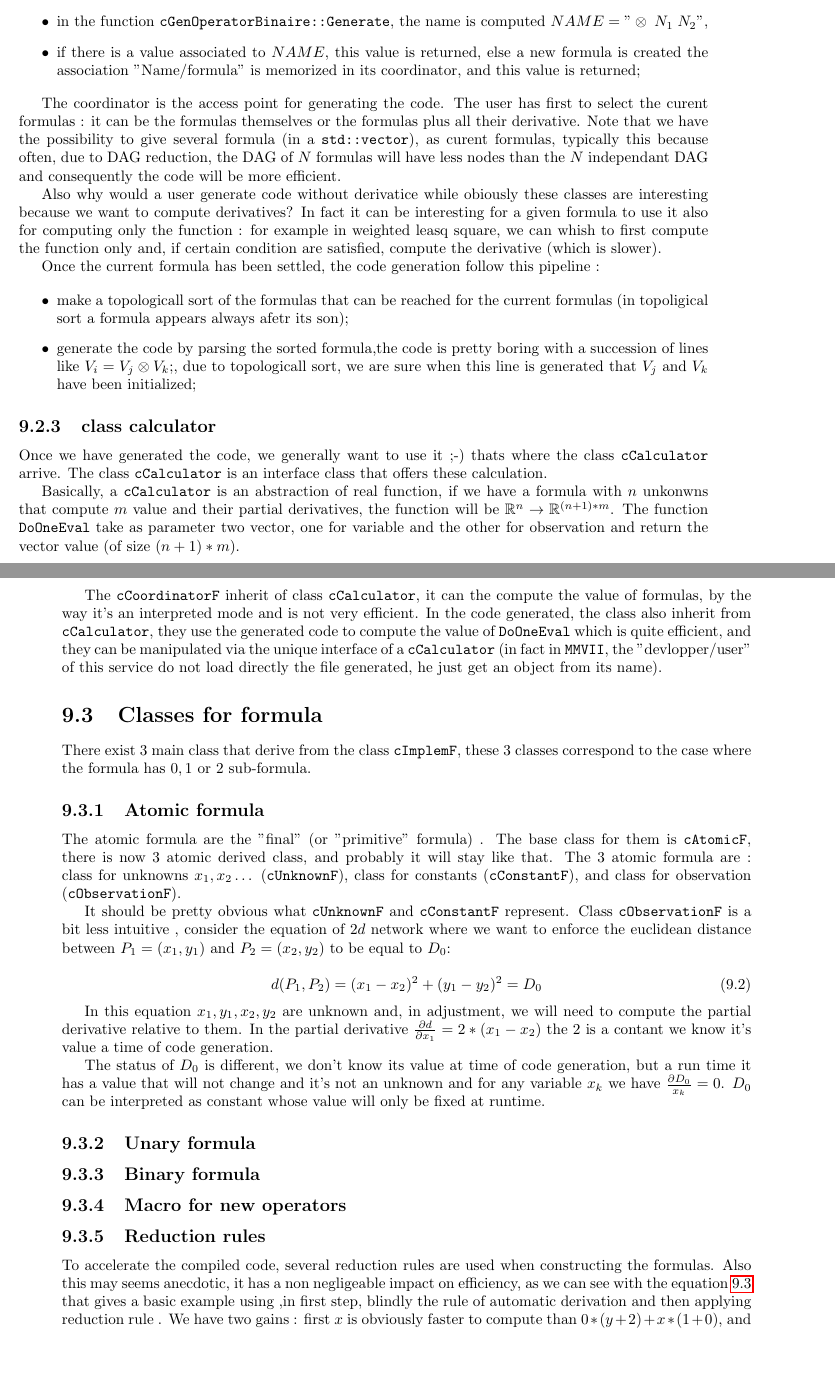
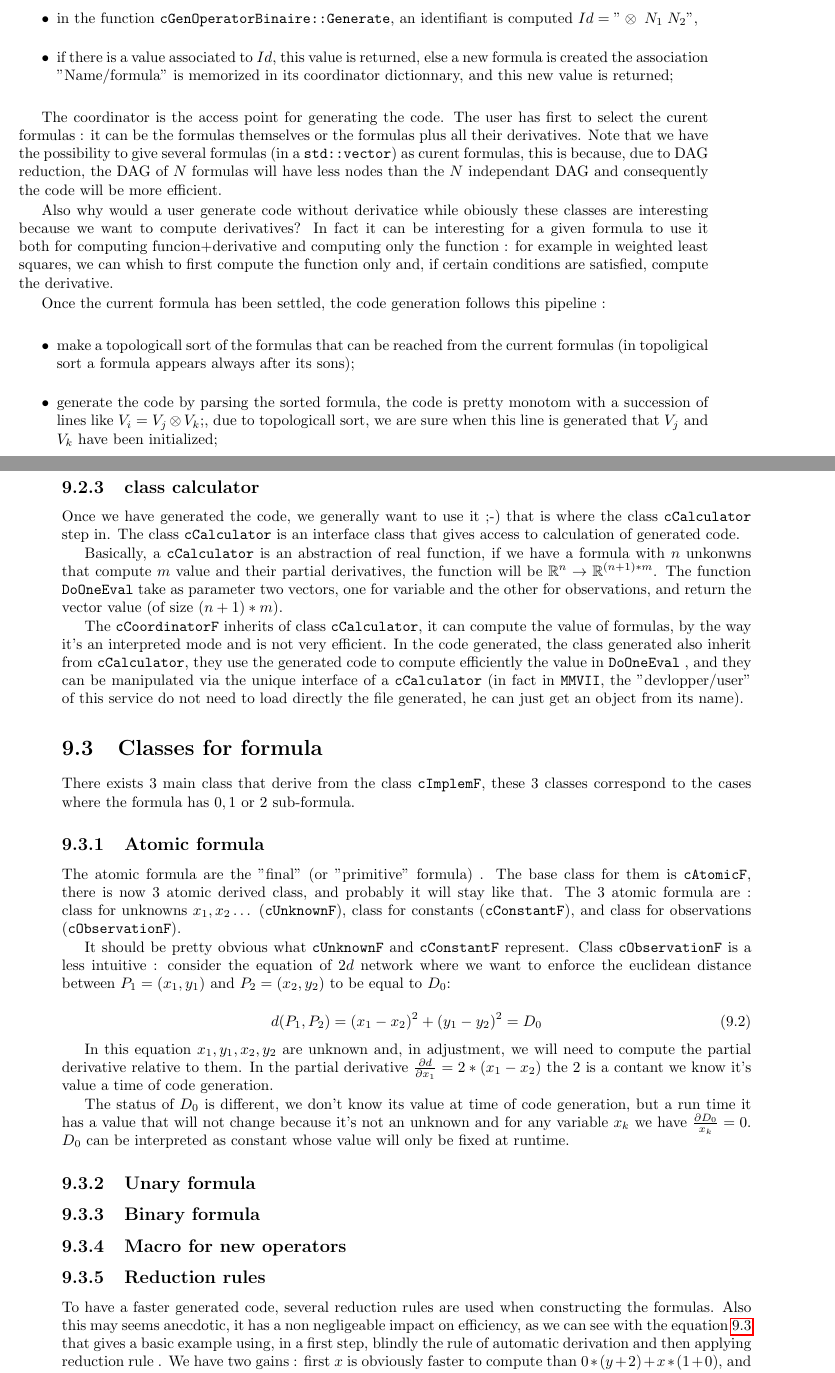
Before and after one commit to micmac-V2/MMVII, a LaTeX thesis (Doc/Doc2007.tex, which reads Doc/Programmer/SymbolicDerivation.tex): two parts of pages 76 and 77 of 100, joined at a grey line, cut so that both start at the same text, the shorter picture padded with empty space. Compiled offline with pdfLaTeX.

Commit message:
typo in doc

```diff
--- a/Doc/Programmer/SymbolicDerivation.tex
+++ b/Doc/Programmer/SymbolicDerivation.tex
@@ -209,9 +213,3 @@ Let illustrate on an example how it works :
 
 \begin{itemize}
 	\item  suppose the code contains  $F_1\otimes F_2$  (or  $\otimes(F_1,F_2)$ );
-	\item  when this code is executed, $F_1$ and $F_2$ have been created and given as
-		paremater to the overloade  $\otimes $ on formulas, the coordinator has
-		attributed a unique number $N_1$ and $N_2$
-	\item  in the function {\tt cGenOperatorBinaire::Generate}, the name is computed $NAME="\otimes \; N_1 \; N_2" $,
-	\item  if there is a value associated to $NAME$, this value is returned, else a new formula is created
-	       the association "Name/formula" is memorized in its coordinator, and this value is returned;
@@ -218,25 +219,28 @@ Let illustrate on an example how it works :
+	\item  in the function {\tt cGenOperatorBinaire::Generate}, an identifiant is computed $Id="\otimes \; N_1 \; N_2" $,
+	\item  if there is a value associated to $Id$, this value is returned, else a new formula is created
+	       the association "Name/formula" is memorized in its coordinator dictionnary, and this new value is returned;
 \end{itemize}
 
 The coordinator  is the access point for generating the code. The user has first to select the curent formulas :
-it can be the formulas themselves or the formulas plus all their derivative.
-Note that we have the possibility to give several formula (in a {\tt std::vector}), as curent formulas,
-typically this because often, due to DAG reduction,  the  DAG of $N$ formulas will have less nodes
+it can be the formulas themselves or the formulas plus all their derivatives.
+Note that we have the possibility to give several formulas (in a {\tt std::vector}) as curent formulas,
+this is because, due to DAG reduction,  the  DAG of $N$ formulas will have less nodes
 than the $N$ independant DAG and consequently the code will be more efficient.
 
 Also why would a user generate code without derivatice while
 obiously these classes are interesting because we want to compute derivatives?
-In fact  it can be interesting for a given formula to use it also for
-computing  only the function : for example in weighted leasq square, we can whish to first compute the function
-only and, if certain condition are satisfied, compute the derivative (which is slower).
+In fact  it can be interesting for a given formula to use it both for  computing funcion+derivative and
+computing  only the function : for example in weighted least squares, we can whish to first compute the function
+only and, if certain conditions are satisfied, compute the derivative.
 
-Once the current formula has been settled, the code generation follow this pipeline :
+Once the current formula has been settled, the code generation follows this pipeline :
 
 \begin{itemize}
-     \item make a topologicall sort of the formulas that can be reached for the current formulas
-         (in topoligical sort a formula appears always afetr its son);
+     \item make a topologicall sort of the formulas that can be reached from the current formulas
+         (in topoligical sort a formula appears always after its sons);
 
-     \item generate the code by parsing the sorted formula,the code is pretty boring with
-           a succession of lines like $ V_i = V_j \otimes V_k; $, due to topologicall sort, we are
+     \item generate the code by parsing the sorted formula, the code is pretty monotom with
+           a succession of lines like $V_i = V_j \otimes V_k; $, due to topologicall sort, we are
            sure when this line is generated that $V_j$ and $V_k$ have been initialized;
 \end{itemize}
 
@@ -245,25 +249,23 @@ Once the current formula has been settled, the code generation follow this pipel
 
 \subsection{class calculator}
 
-Once we have generated the code, we generally want to use it ;-)  thats where
-the class {\tt cCalculator} arrive.  The class {\tt cCalculator} is an interface
-class that offers these calculation.
+Once we have generated the code, we generally want to use it ;-)  that is where
+the class {\tt cCalculator} step in.  The class {\tt cCalculator} is an interface
+class that gives access to calculation of generated code.
 
 Basically,  a {\tt cCalculator} is an abstraction of real function,
 if we have a formula with $n$ unkonwns that compute $m$ value and their partial derivatives,
 the function will be $\RR^n \rightarrow \RR^{(n+1)*m}$.
-The function {\tt DoOneEval} take as parameter two vector, one for variable and the other
-for observation and return the vector value (of size $(n+1)*m$).
+The function {\tt DoOneEval} take as parameter two vectors, one for variable and the other
+for observations, and return the vector value (of size $(n+1)*m$).
 
-The {\tt cCoordinatorF} inherit of class {\tt cCalculator}, it can the compute the
+The {\tt cCoordinatorF} inherits of class {\tt cCalculator}, it can  compute the
 value of formulas, by the way it's an interpreted mode and is not very efficient.
-In the code generated, the class also inherit from {\tt cCalculator},  they
-use the generated code to compute the value of {\tt DoOneEval} which is quite efficient,
+In the code generated, the class generated also inherit from {\tt cCalculator},  they
+use the generated code to compute efficiently the value in {\tt DoOneEval} ,
 and they can be manipulated via the unique interface of a {\tt cCalculator}
-(in fact in {\tt MMVII}, the "devlopper/user" of this service do not load
-directly the file generated, he just get an object from its name).
-
-
+(in fact in {\tt MMVII}, the "devlopper/user" of this service do not need to load
+directly the file generated, he can just get an object from its name).
 
 %-----------------------------------------------------
 %-----------------------------------------------------
@@ -271,8 +273,8 @@ directly the file generated, he just get an object from its name).
 
 \section{Classes for  formula}
 
-There exist $3$ main class that derive from the class {\tt cImplemF}, these $3$ classes
-correspond to the case where the formula has $0,1$ or $2$ sub-formula.
+There exists $3$ main class that derive from the class {\tt cImplemF}, these $3$ classes
+correspond to the cases where the formula has $0,1$ or $2$ sub-formula.
 
       %-----------------------------------------------------
 \subsection{Atomic formula}
@@ -281,10 +283,10 @@ The atomic formula are the "final" (or "primitive" formula) .  The base
 class for them is {\tt cAtomicF}, there is now $3$ atomic derived class, and
 probably it will stay like that. The $3$ atomic formula are :
 class for unknowns $x_1,x_2\dots$ ({\tt cUnknownF}), class for constants ({\tt cConstantF}),
-and class for observation ({\tt cObservationF}).
+and class for observations ({\tt cObservationF}).
 
 It should be pretty obvious what {\tt cUnknownF}  and {\tt cConstantF} represent.
-Class {\tt cObservationF} is a bit less intuitive , consider the equation of
+Class {\tt cObservationF} is a less intuitive : consider the equation of
 $2d$ network  where we want to enforce the euclidean distance between $P_1=(x_1,y_1)$ and $P_2=(x_2,y_2)$
 to be equal to $D_0$:
 
@@ -297,7 +299,7 @@ the partial derivative relative to them. In the partial derivative $\frac{\parti
 the $2$ is a contant we know it's value a time of code generation.
 
 The status of $D_0$ is different, we don't know its value at time of code generation, but a run time
-it has a value that will not change and it's not an unknown and for any variable $x_k$  we have $\frac{\partial D_0}{x_k} =0$.
+it has a value that will not change because it's not an unknown and for any variable $x_k$  we have $\frac{\partial D_0}{x_k} =0$.
 $D_0$ can be interpreted as constant whose value will only be fixed at runtime.
 
 
@@ -312,10 +314,10 @@ $D_0$ can be interpreted as constant whose value will only be fixed at runtime.
 
 \subsection{Reduction rules}
 
-To accelerate the compiled code, several reduction rules are used when
+To have a faster generated code, several reduction rules are used when
 constructing the formulas. Also this may seems anecdotic,
 it has a non negligeable  impact on efficiency, as we can see with the equation~\ref{Form:Reduc}
-that gives a basic example using ,in first step, blindly the
+that gives a basic example using, in a first step, blindly the
 rule of automatic derivation and then applying reduction rule .
 We have two gains : first $x$ is obviously faster to compute than $0 * (y+2) + x * (1 + 0)$,
 and second it increase the likeliness to have code sharing . Note the time to do
```
Also changed, not shown: Doc/Methods/PoseEstimation.tex (+5 -5 lines), Doc/Programmer/SymbolicDerivation.tex (97 more changed lines).
